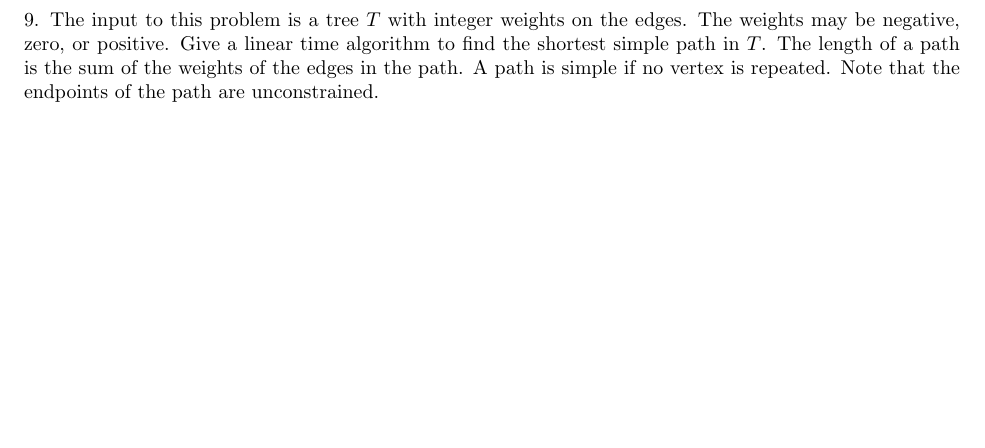
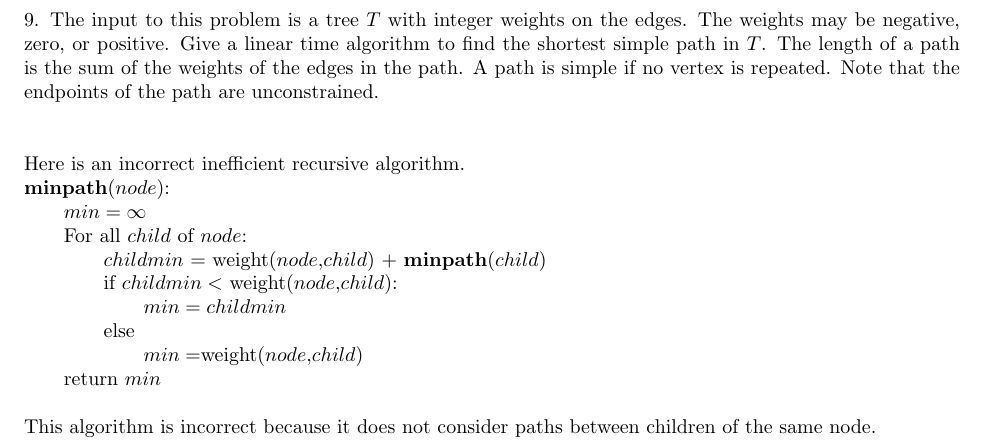
Before and after one commit to melvingm101/CS1510, a LaTeX problem sheet (hw10.tex): part of page 3 of 3, cut so that both start at the same text, the shorter picture padded with empty space. Compiled offline with pdfLaTeX.

Commit message:
started homework #10 number 9 answer

```diff
--- a/hw10.tex
+++ b/hw10.tex
@@ -74,5 +74,19 @@
 			path is the sum of the weights of the edges in the path. A path is simple if no vertex is repeated. Note
 			that the endpoints of the path are unconstrained.\\
 			\\
+			\\
+			Here is an incorrect inefficient recursive algorithm.\\
+			\textbf{minpath}($node$):\\
+			\tab $min = \infty$\\
+			\tab For all $child$ of $node$:\\
+			\tabb $childmin$ = weight($node$,$child$) + \textbf{minpath}($child$)\\
+			\tabb if $childmin < $ weight($node$,$child$):\\
+			\tabbb $min = childmin$\\
+			\tabb else\\
+			\tabbb $min = $weight($node$,$child$)\\
+			\tab return $min$\\
+			\\
+			This algorithm is incorrect because it does not consider paths between
+			children of the same node.
 			% answer here
 \end{document}
```
